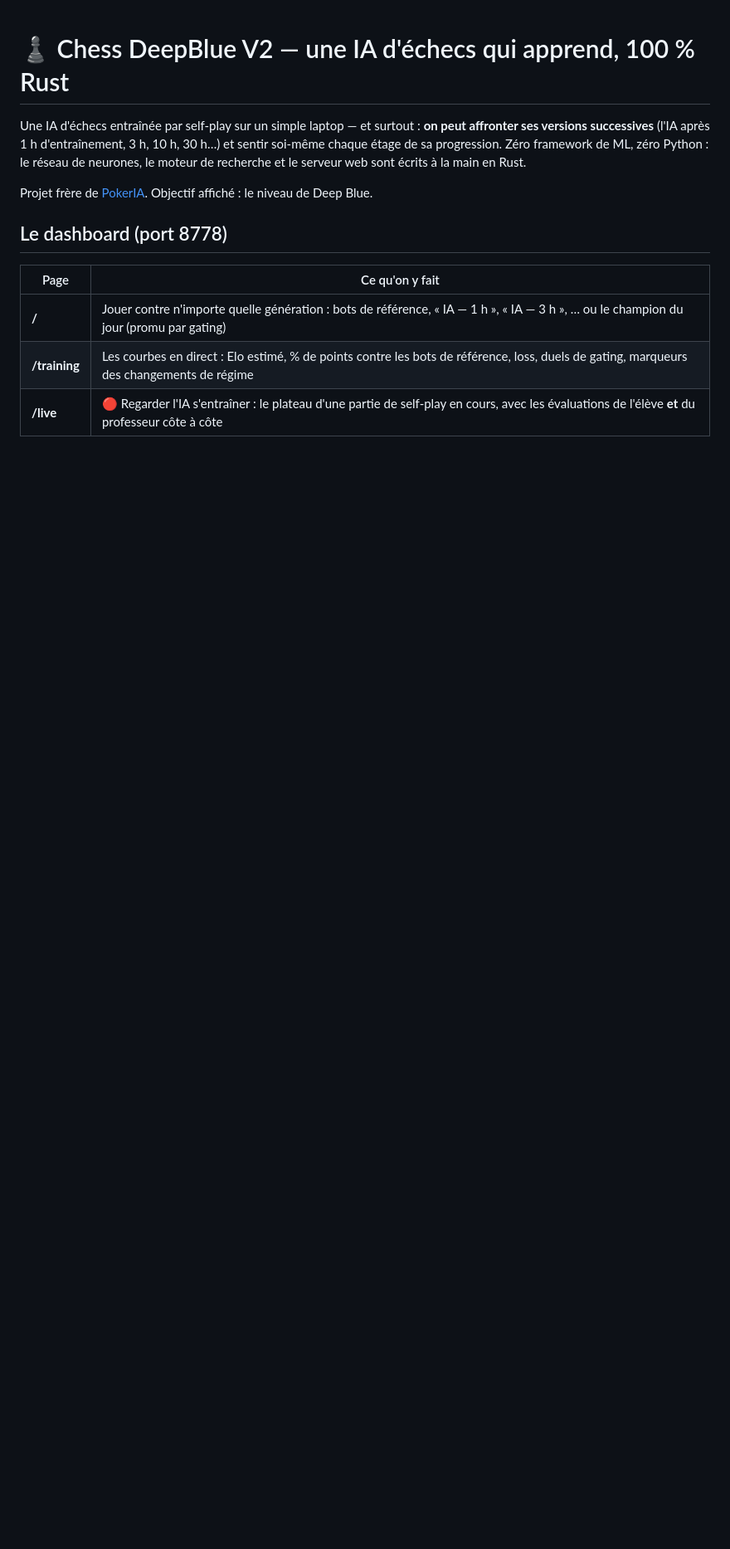
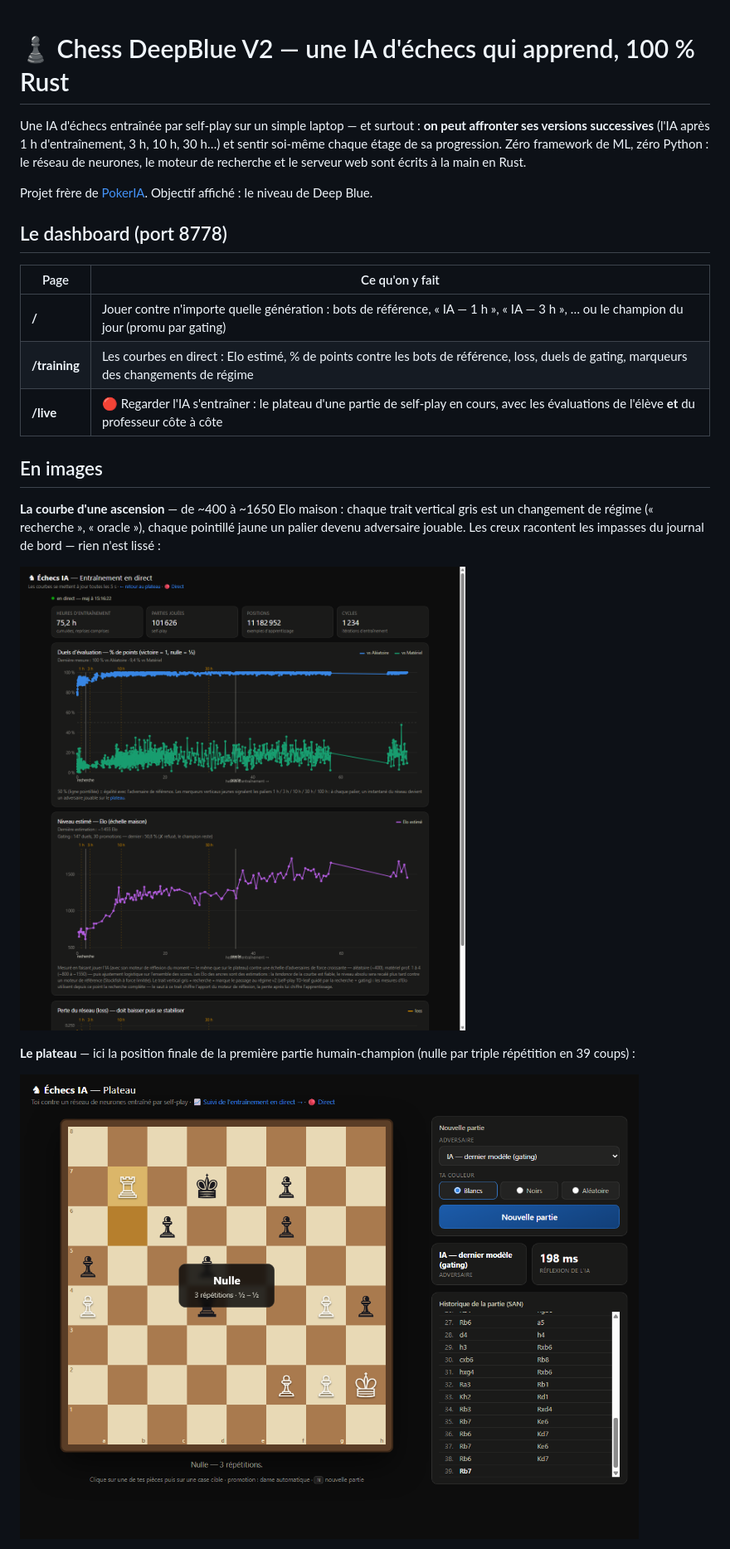
Before and after one commit to MartinM-781/Chess-DeepBlueV2, a Markdown page: README.md, the part around the change printed below. Shown: that part at 83% size. GitHub-like rendering; pictures changed too: docs/courbes.png (added), docs/plateau.png (added); blank space fills up the shorter version.

```diff
--- a/README.md
+++ b/README.md
@@ -16,3 +16,18 @@ le niveau de Deep Blue.
 | **/** | Jouer contre n'importe quelle génération : bots de référence, « IA — 1 h », « IA — 3 h », … ou le champion du jour (promu par gating) |
 | **/training** | Les courbes en direct : Elo estimé, % de points contre les bots de référence, loss, duels de gating, marqueurs des changements de régime |
 | **/live** | 🔴 Regarder l'IA s'entraîner : le plateau d'une partie de self-play en cours, avec les évaluations de l'élève **et** du professeur côte à côte |
+
+## En images
+
+**La courbe d'une ascension** — de ~400 à ~1650 Elo maison : chaque trait vertical
+gris est un changement de régime (« recherche », « oracle »), chaque pointillé
+jaune un palier devenu adversaire jouable. Les creux racontent les impasses du
+journal de bord — rien n'est lissé :
+
+![Courbes d'entraînement en direct](docs/courbes.png)
+
+**Le plateau** — ici la position finale de la première partie humain-champion
+(nulle par triple répétition en 39 coups) :
+
+![Le plateau de jeu](docs/plateau.png)
+
```
Also changed, not shown: other parts of README.md (+11 -0 lines), docs/direct.png (added), 2 other files.
